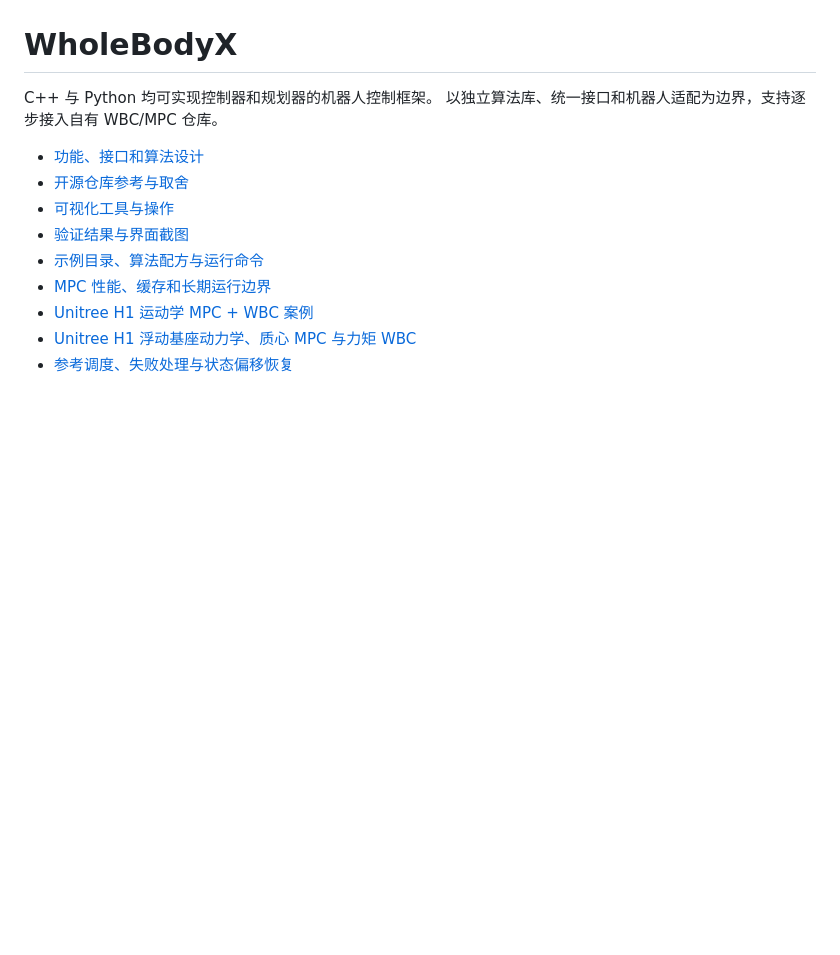
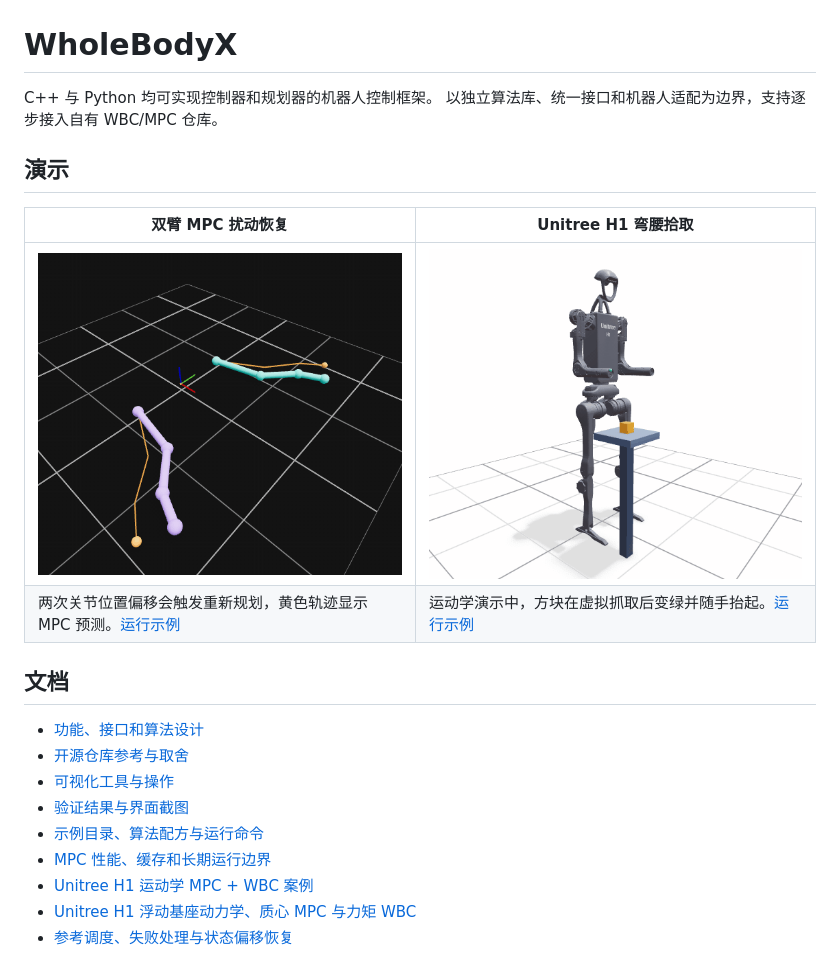
Before and after one commit to chase6305/WholeBodyX, a Markdown page: README.md, the part around the change. Drawn GitHub-style; pictures changed too: docs/assets/demo-dual-arm-mpc-recovery.gif (added), docs/assets/demo-h1-kinematic-pickup.gif (added); blank space fills up the shorter version.

Commit message:
docs: add animated control demos to the README

```diff
--- a/README.md
+++ b/README.md
@@ -2,6 +2,15 @@
 
 C++ 与 Python 均可实现控制器和规划器的机器人控制框架。
 以独立算法库、统一接口和机器人适配为边界，支持逐步接入自有 WBC/MPC 仓库。
+
+## 演示
+
+| 双臂 MPC 扰动恢复 | Unitree H1 弯腰拾取 |
+| --- | --- |
+| ![平面双臂在关节位置突然偏移后重新规划并恢复目标跟踪](docs/assets/demo-dual-arm-mpc-recovery.gif) | ![Unitree H1 弯腰接近台上的方块，拾起后回到直立姿态](docs/assets/demo-h1-kinematic-pickup.gif) |
+| 两次关节位置偏移会触发重新规划，黄色轨迹显示 MPC 预测。[运行示例](examples/README.md#浏览器演示) | 运动学演示中，方块在虚拟抓取后变绿并随手抬起。[运行示例](docs/h1_example.md#弯腰拾取并恢复) |
+
+## 文档
 
 - [功能、接口和算法设计](docs/design.md)
 - [开源仓库参考与取舍](docs/open_source_references.md)
```
